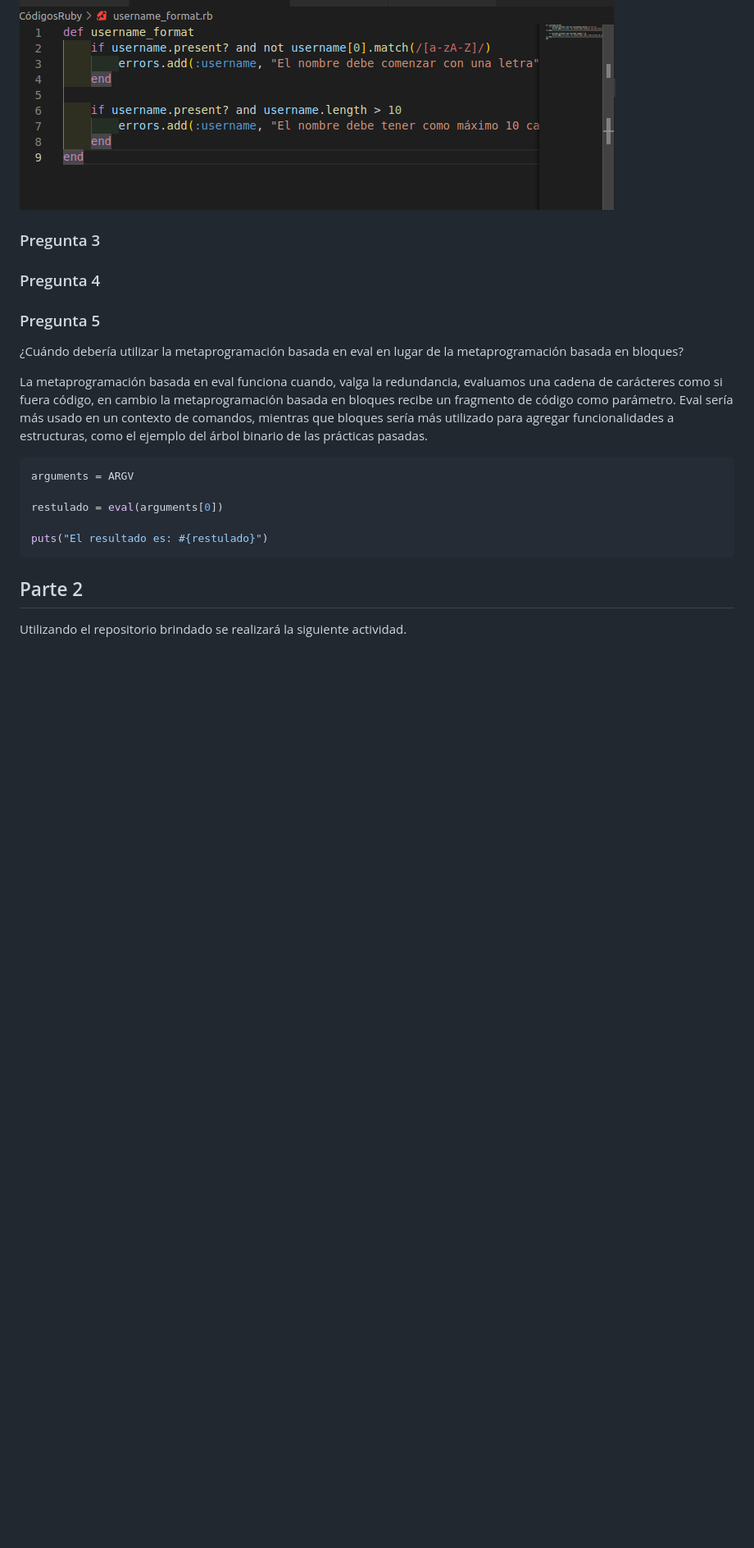
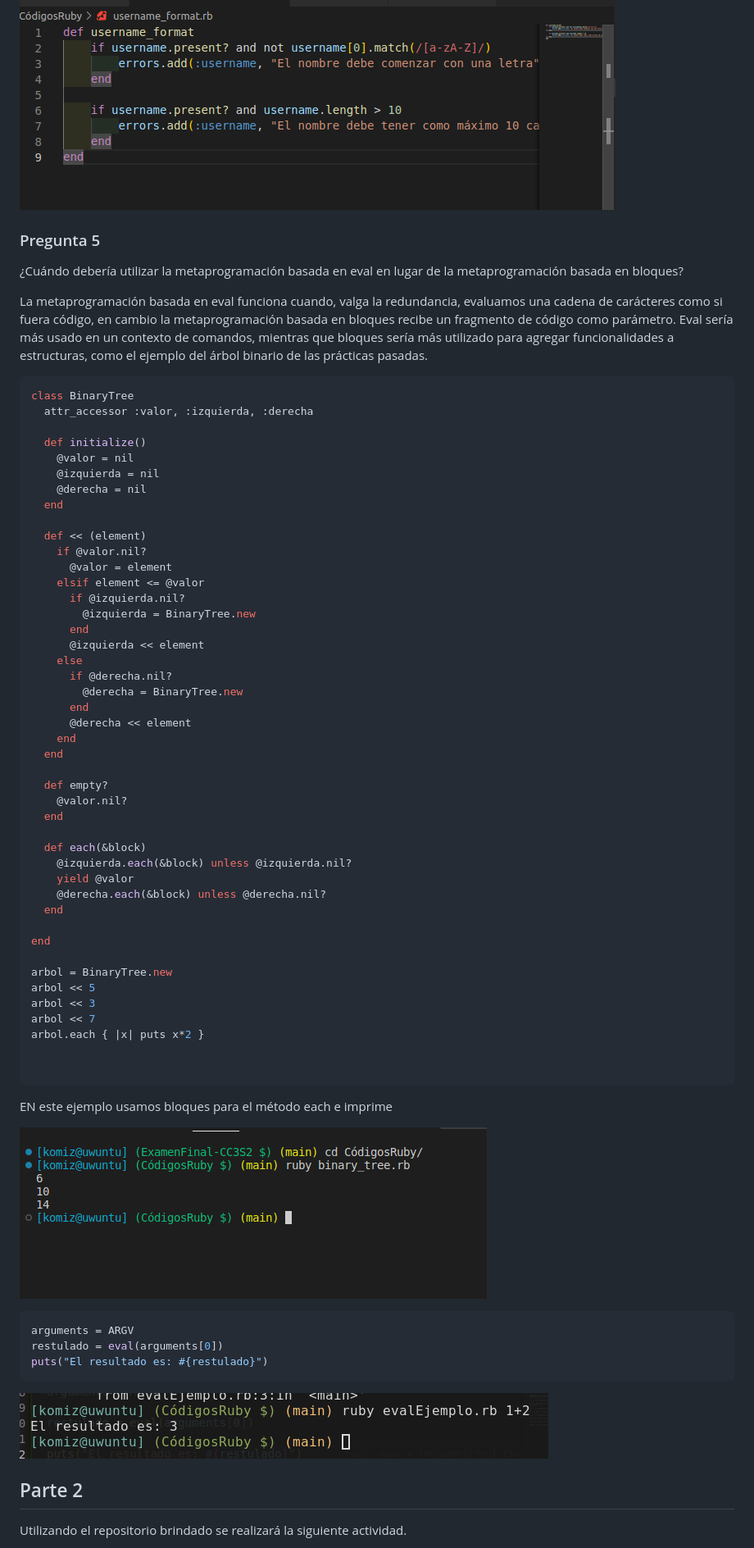
Before and after one commit to chrisdan309/ExamenFinal-CC3S2, a Markdown page: README.md, the part around the change. Shown: that part at 82% size. Drawn GitHub-style; pictures changed too: image-34.png (added), image-35.png (added); blank space fills up the shorter version.

Commit message:
eval y bloque

````diff
--- a/README.md
+++ b/README.md
@@ -103,10 +103,6 @@ Donde hacemos usos de expresiones regulares para validar el primer caracter de u
 
 ![Alt text](image-33.png)
 
-### Pregunta 3
-
-
-### Pregunta 4
 
 
 ### Pregunta 5
@@ -115,14 +111,63 @@ Donde hacemos usos de expresiones regulares para validar el primer caracter de u
 La metaprogramación basada en eval funciona cuando, valga la redundancia, evaluamos una cadena de carácteres como si fuera código, en cambio la metaprogramación basada en bloques recibe un fragmento de código como parámetro. Eval sería más usado en un contexto de comandos, mientras que bloques sería más utilizado para agregar funcionalidades a estructuras, como el ejemplo del árbol binario de las prácticas pasadas.
 
 ```ruby
+class BinaryTree
+  attr_accessor :valor, :izquierda, :derecha
+
+  def initialize()
+    @valor = nil
+    @izquierda = nil
+    @derecha = nil
+  end
+
+  def << (element)
+    if @valor.nil?
+      @valor = element
+    elsif element <= @valor
+      if @izquierda.nil?
+        @izquierda = BinaryTree.new
+      end
+      @izquierda << element
+    else
+      if @derecha.nil?
+        @derecha = BinaryTree.new
+      end
+      @derecha << element
+    end
+  end
+
+  def empty?
+    @valor.nil?
+  end
+
+  def each(&block)
+    @izquierda.each(&block) unless @izquierda.nil?
+    yield @valor
+    @derecha.each(&block) unless @derecha.nil?
+  end
+
+end
+
+arbol = BinaryTree.new
+arbol << 5
+arbol << 3
+arbol << 7
+arbol.each { |x| puts x*2 }
+
+
+```
+
+EN este ejemplo usamos bloques para el método each e imprime
+
+![Alt text](image-35.png)
+
+
+```ruby
 arguments = ARGV
-
 restulado = eval(arguments[0])
-
 puts("El resultado es: #{restulado}")
 ```
-
-
+![Alt text](image-34.png)
 
 
 
````
Also changed, not shown: 1 other file.
